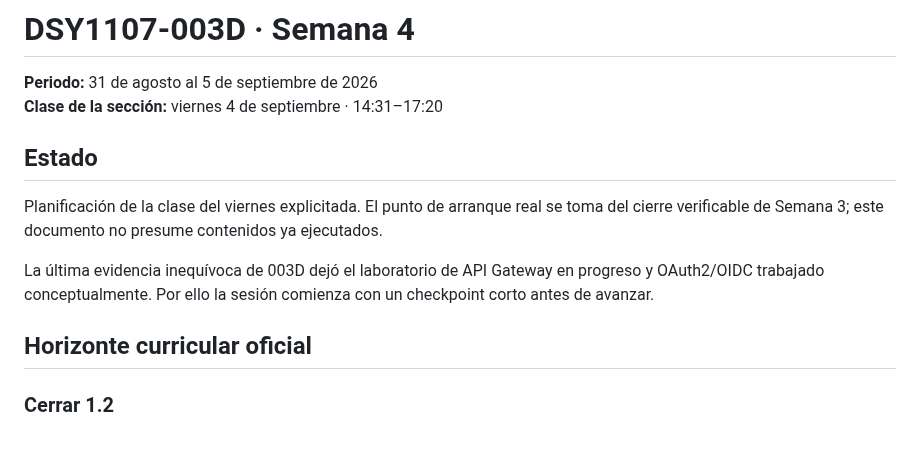
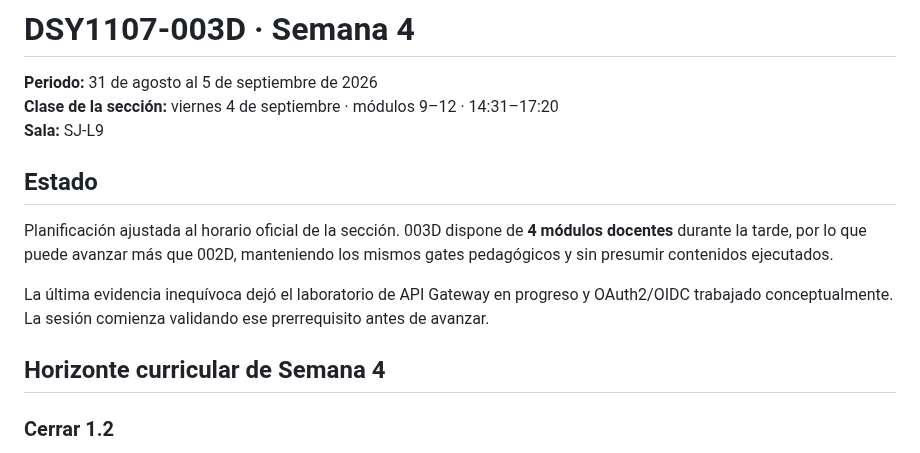
Before and after one commit to cmartinezs/DSY1107-DESARROLLO-CLOUD-NATIVE-I-2026-2, a Markdown page: semanas/semana-04/DSY1107-003D.md, the part around one of its changes. GitHub-like rendering.

```diff
--- a/semanas/semana-04/DSY1107-003D.md
+++ b/semanas/semana-04/DSY1107-003D.md
@@ -1,15 +1,16 @@
 # DSY1107-003D · Semana 4
 
 **Periodo:** 31 de agosto al 5 de septiembre de 2026
-**Clase de la sección:** viernes 4 de septiembre · 14:31–17:20
+**Clase de la sección:** viernes 4 de septiembre · módulos 9–12 · 14:31–17:20
+**Sala:** SJ-L9
 
 ## Estado
 
-Planificación de la clase del viernes explicitada. El punto de arranque real se toma del cierre verificable de Semana 3; este documento no presume contenidos ya ejecutados.
+Planificación ajustada al horario oficial de la sección. 003D dispone de **4 módulos docentes** durante la tarde, por lo que puede avanzar más que 002D, manteniendo los mismos gates pedagógicos y sin presumir contenidos ejecutados.
 
-La última evidencia inequívoca de 003D dejó el laboratorio de API Gateway en progreso y OAuth2/OIDC trabajado conceptualmente. Por ello la sesión comienza con un checkpoint corto antes de avanzar.
+La última evidencia inequívoca dejó el laboratorio de API Gateway en progreso y OAuth2/OIDC trabajado conceptualmente. La sesión comienza validando ese prerrequisito antes de avanzar.
 
-## Horizonte curricular oficial
+## Horizonte curricular de Semana 4
 
 ### Cerrar 1.2
 
```
Also changed, not shown: other parts of semanas/semana-04/DSY1107-003D.md (+84 -64 lines).
